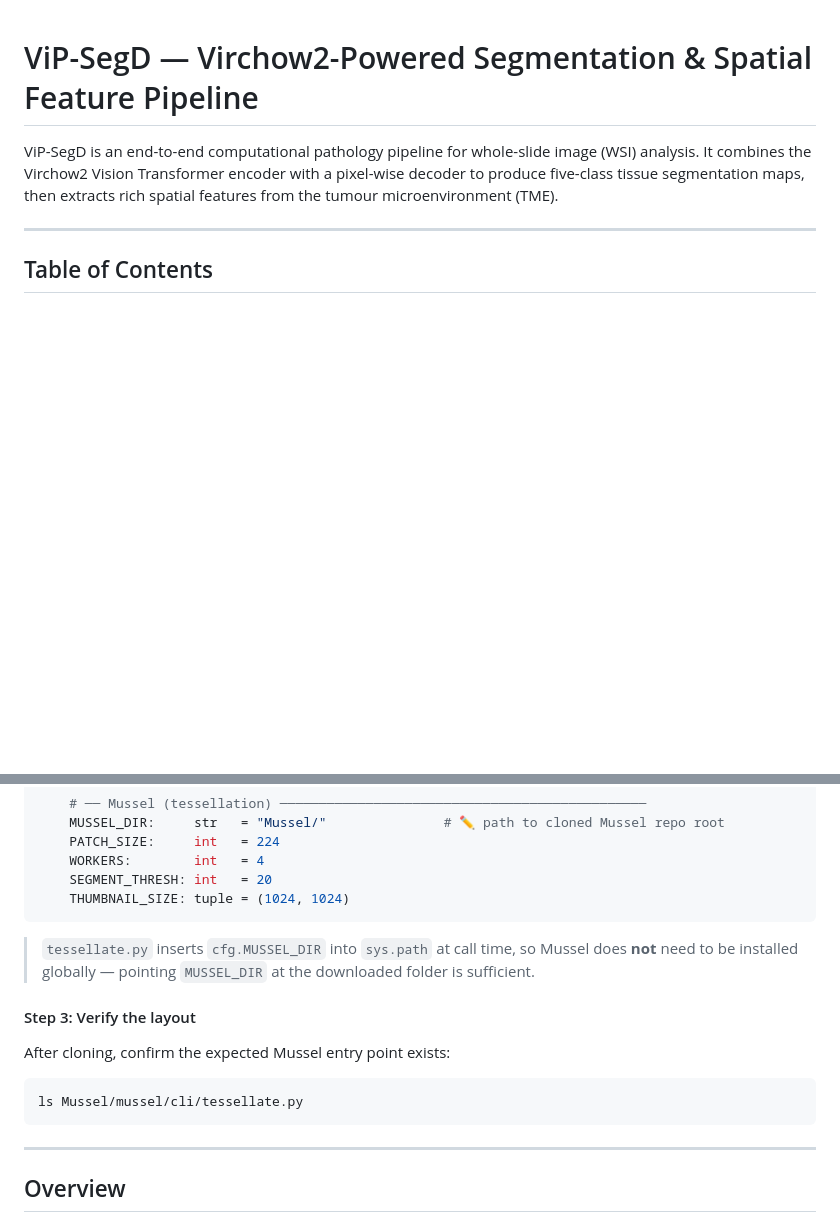
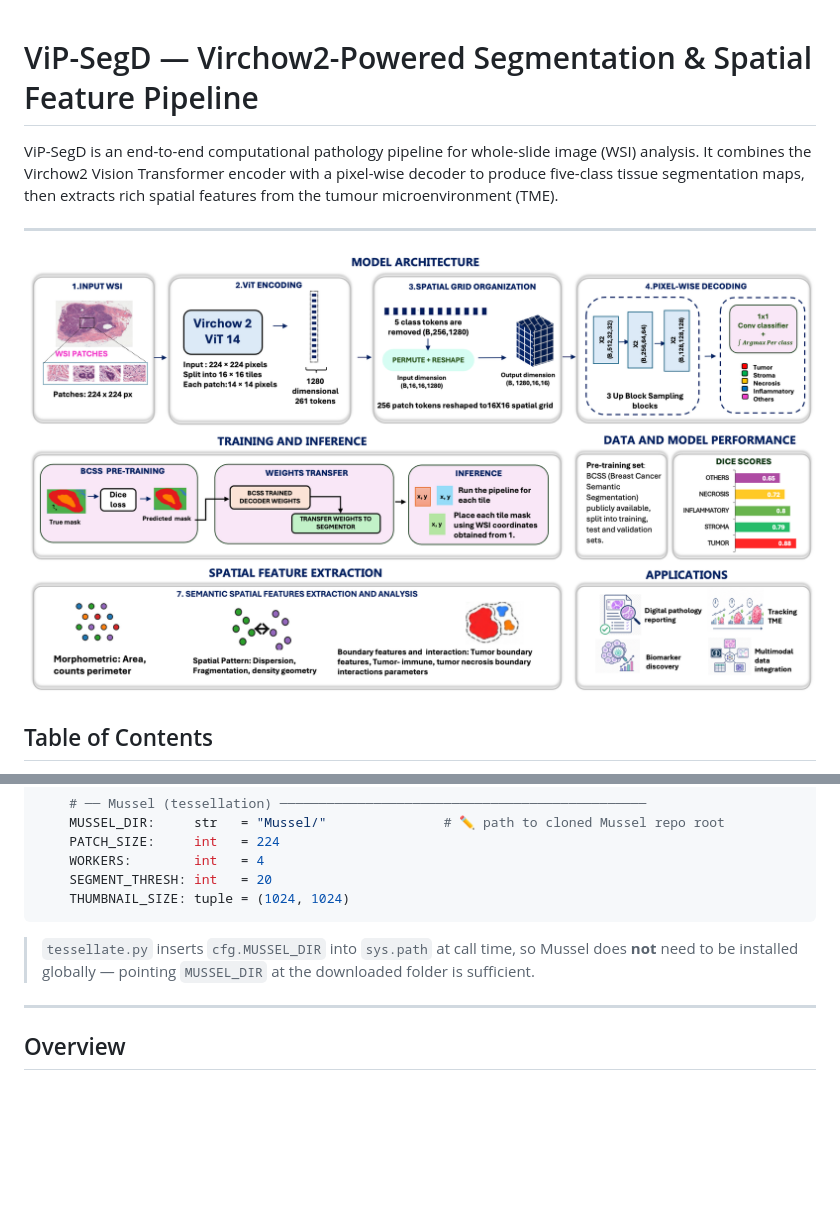
Before and after one commit to himangi2003/ViSPACE, a Markdown page: README.md, 2 parts joined by grey strips. Drawn GitHub-style; pictures changed too: ViP-SegD_workflow.png (added); blank space fills up the shorter version.

````diff
--- a/README.md
+++ b/README.md
@@ -3,6 +3,9 @@
 ViP-SegD is an end-to-end computational pathology pipeline for whole-slide image (WSI) analysis. It combines the Virchow2 Vision Transformer encoder with a pixel-wise decoder to produce five-class tissue segmentation maps, then extracts rich spatial features from the tumour microenvironment (TME).
 
 ---
+
+![VipsegD workflow](ViP-SegD_workflow.png)
+
 
 ## Table of Contents
 0. [Prerequisites](#Prerequisites)
@@ -147,11 +150,6 @@ class PipelineConfig:
 > does **not** need to be installed globally — pointing `MUSSEL_DIR` at the
 > downloaded folder is sufficient.
 
-#### Step 3: Verify the layout
-After cloning, confirm the expected Mussel entry point exists:
-```bash
-ls Mussel/mussel/cli/tessellate.py
-```
 ---
 
 ## Overview
````
Also changed, not shown: 3 other files.
